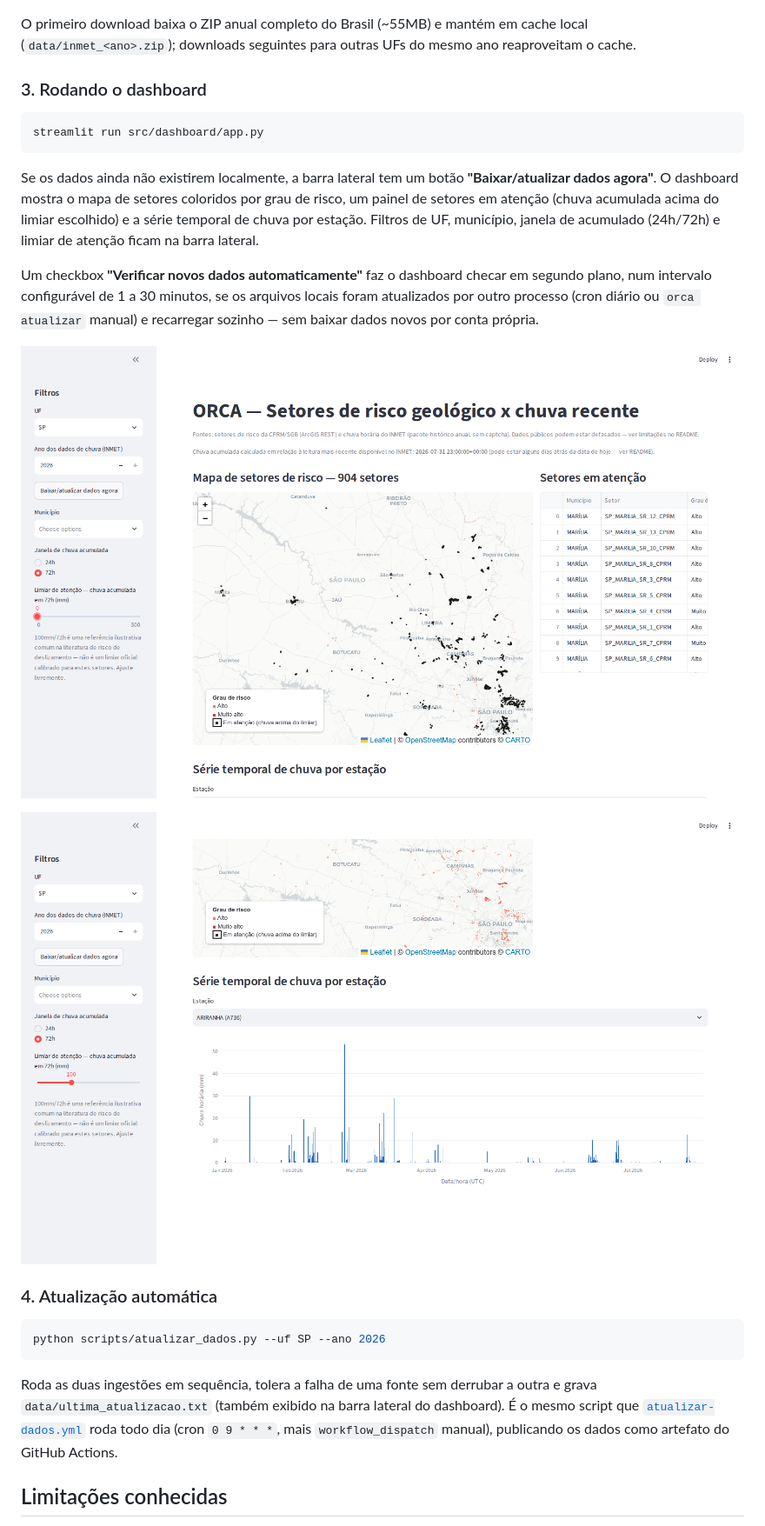
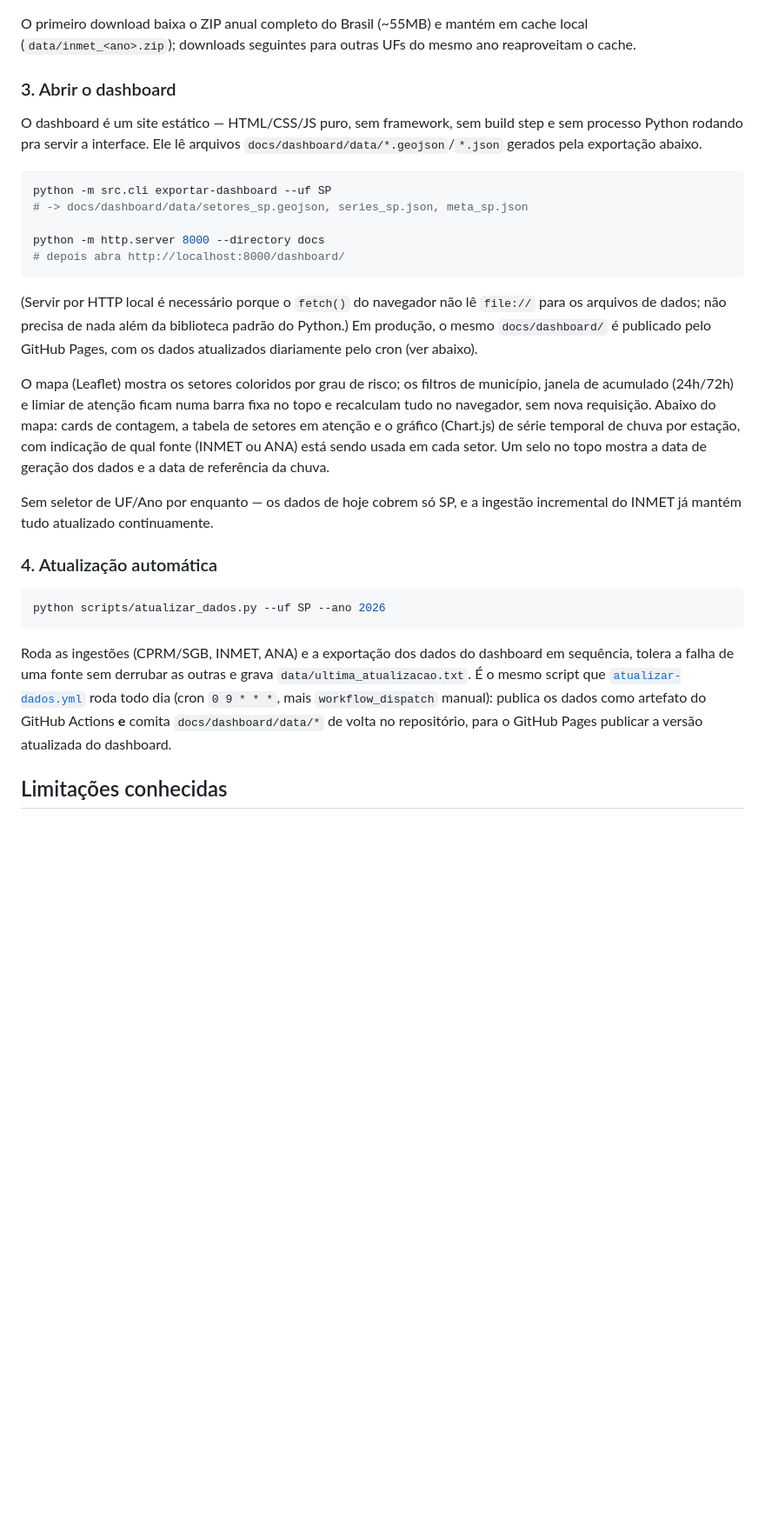
Before and after one commit to hcristosm/ORCA, a Markdown page: README.md, the part around one of its changes. Shown at 87% size. Drawn GitHub-style; blank space fills up the shorter version.

Commit message:
docs: update README and investigacoes.md for static dashboard rewrite

````diff
--- a/README.md
+++ b/README.md
@@ -123,31 +133,35 @@ O primeiro download baixa o ZIP anual completo do Brasil (~55MB) e mantém em
 cache local (`data/inmet_<ano>.zip`); downloads seguintes para outras UFs do
 mesmo ano reaproveitam o cache.
 
-### 3. Rodando o dashboard
+### 3. Abrir o dashboard
+
+O dashboard é um site estático — HTML/CSS/JS puro, sem framework, sem build
+step e sem processo Python rodando pra servir a interface. Ele lê arquivos
+`docs/dashboard/data/*.geojson`/`*.json` gerados pela exportação abaixo.
 
 ```bash
-streamlit run src/dashboard/app.py
+python -m src.cli exportar-dashboard --uf SP
+# -> docs/dashboard/data/setores_sp.geojson, series_sp.json, meta_sp.json
+
+python -m http.server 8000 --directory docs
+# depois abra http://localhost:8000/dashboard/
 ```
 
-Se os dados ainda não existirem localmente, a barra lateral tem um botão
-**"Baixar/atualizar dados agora"**. O dashboard mostra o mapa de setores
-coloridos por grau de risco, um painel de setores em atenção (chuva acumulada
-acima do limiar escolhido) e a série temporal de chuva por estação. Filtros de
-UF, município, janela de acumulado (24h/72h) e limiar de atenção ficam na
-barra lateral.
+(Servir por HTTP local é necessário porque o `fetch()` do navegador não lê
+`file://` para os arquivos de dados; não precisa de nada além da biblioteca
+padrão do Python.) Em produção, o mesmo `docs/dashboard/` é publicado pelo
+GitHub Pages, com os dados atualizados diariamente pelo cron (ver abaixo).
 
-Um checkbox **"Verificar novos dados automaticamente"** faz o dashboard checar
-em segundo plano, num intervalo configurável de 1 a 30 minutos, se os arquivos
-locais foram atualizados por outro processo (cron diário ou `orca atualizar`
-manual) e recarregar sozinho — sem baixar dados novos por conta própria.
+O mapa (Leaflet) mostra os setores coloridos por grau de risco; os filtros de
+município, janela de acumulado (24h/72h) e limiar de atenção ficam numa barra
+fixa no topo e recalculam tudo no navegador, sem nova requisição. Abaixo do
+mapa: cards de contagem, a tabela de setores em atenção e o gráfico (Chart.js)
+de série temporal de chuva por estação, com indicação de qual fonte (INMET ou
+ANA) está sendo usada em cada setor. Um selo no topo mostra a data de geração
+dos dados e a data de referência da chuva.
 
-<p align="center">
-  <img src="docs/screenshots/dashboard-atencao.png" alt="Painel de setores em atenção com chuva acima do limiar configurado" width="100%">
-</p>
-
-<p align="center">
-  <img src="docs/screenshots/dashboard-serie-temporal.png" alt="Gráfico de série temporal de chuva horária de uma estação do INMET" width="100%">
-</p>
+Sem seletor de UF/Ano por enquanto — os dados de hoje cobrem só SP, e a
+ingestão incremental do INMET já mantém tudo atualizado continuamente.
 
 ### 4. Atualização automática
 
@@ -155,12 +169,13 @@ manual) e recarregar sozinho — sem baixar dados novos por conta própria.
 python scripts/atualizar_dados.py --uf SP --ano 2026
 ```
 
-Roda as duas ingestões em sequência, tolera a falha de uma fonte sem derrubar
-a outra e grava `data/ultima_atualizacao.txt` (também exibido na barra
-lateral do dashboard). É o mesmo script que
+Roda as ingestões (CPRM/SGB, INMET, ANA) e a exportação dos dados do
+dashboard em sequência, tolera a falha de uma fonte sem derrubar as outras e
+grava `data/ultima_atualizacao.txt`. É o mesmo script que
 [`atualizar-dados.yml`](.github/workflows/atualizar-dados.yml) roda todo dia
-(cron `0 9 * * *`, mais `workflow_dispatch` manual), publicando os dados como
-artefato do GitHub Actions.
+(cron `0 9 * * *`, mais `workflow_dispatch` manual): publica os dados como
+artefato do GitHub Actions **e** comita `docs/dashboard/data/*` de volta no
+repositório, para o GitHub Pages publicar a versão atualizada do dashboard.
 
 ## Limitações conhecidas
 
````
Also changed, not shown: other parts of README.md (+46 -16 lines), docs/investigacoes.md (+41 -0 lines).
